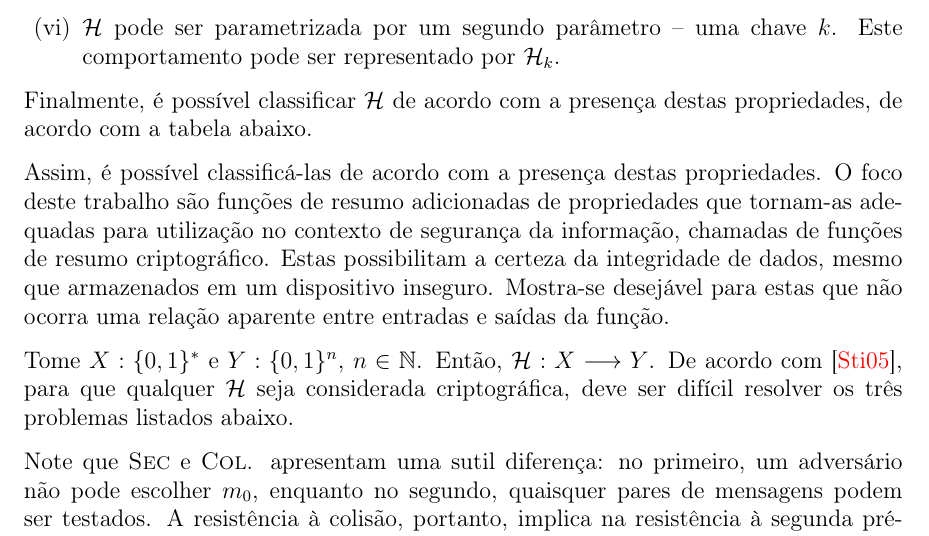
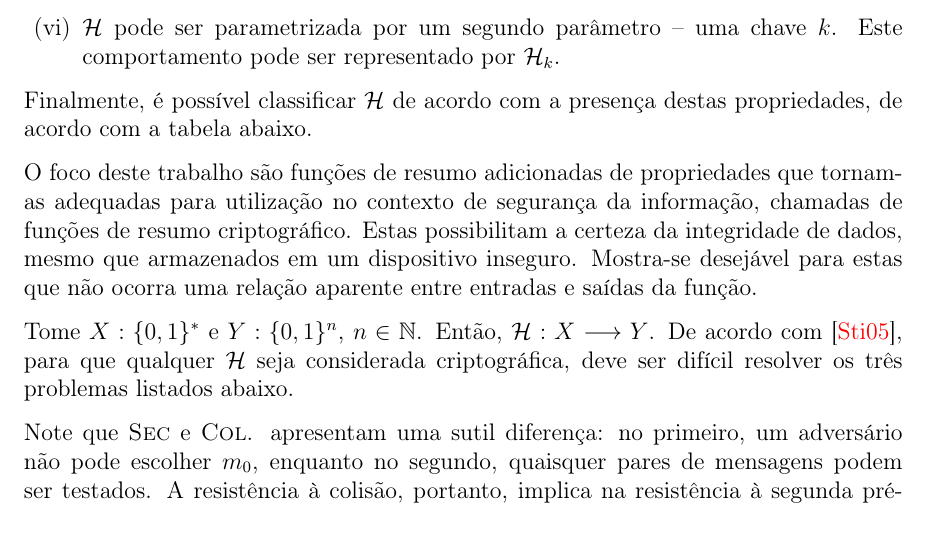
Before and after one commit to zambonin/bsc, a LaTeX document (bsc.tex): part of page 5 of 11, cut so that both start at the same text. Compiled offline with pdfLaTeX.

Commit message:
sharelatex: update bsc.tex from r1944 to r1947

```diff
--- a/bsc.tex
+++ b/bsc.tex
@@ -188,8 +188,15 @@ para esta computação excedem a validade ou utilidade da informação desejada.
 Finalmente, é possível classificar \hh{} de acordo com a presença destas
 propriedades, de acordo com a tabela abaixo.
 
-Assim, é possível classificá-las de acordo com a presença destas
-propriedades. O foco deste trabalho são funções de resumo adicionadas
+
+
+
+
+
+
+
+
+O foco deste trabalho são funções de resumo adicionadas
 de propriedades que tornam-as adequadas para utilização no contexto de
 segurança da informação, chamadas de funções de resumo
 criptográfico. Estas possibilitam a certeza da integridade de dados, mesmo que
```
